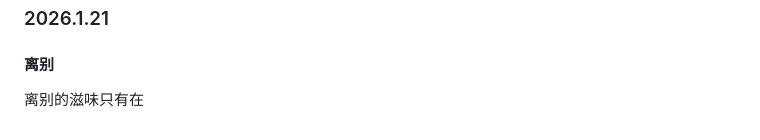
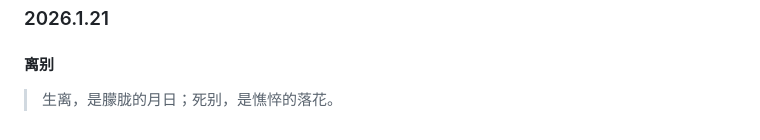
Before and after one commit to zoomy14112/StarProject, a Markdown page: MarkdownFiles/Restart 2.md, the part around the change. Drawn GitHub-style.

```diff
--- a/MarkdownFiles/Restart 2.md
+++ b/MarkdownFiles/Restart 2.md
@@ -44,4 +44,4 @@
 
 #### 离别
 
-离别的滋味只有在
+> 生离，是朦胧的月日；死别，是憔悴的落花。
```
Also changed, not shown: MarkdownFiles/Thelema 2.md (+1 -1 lines).
